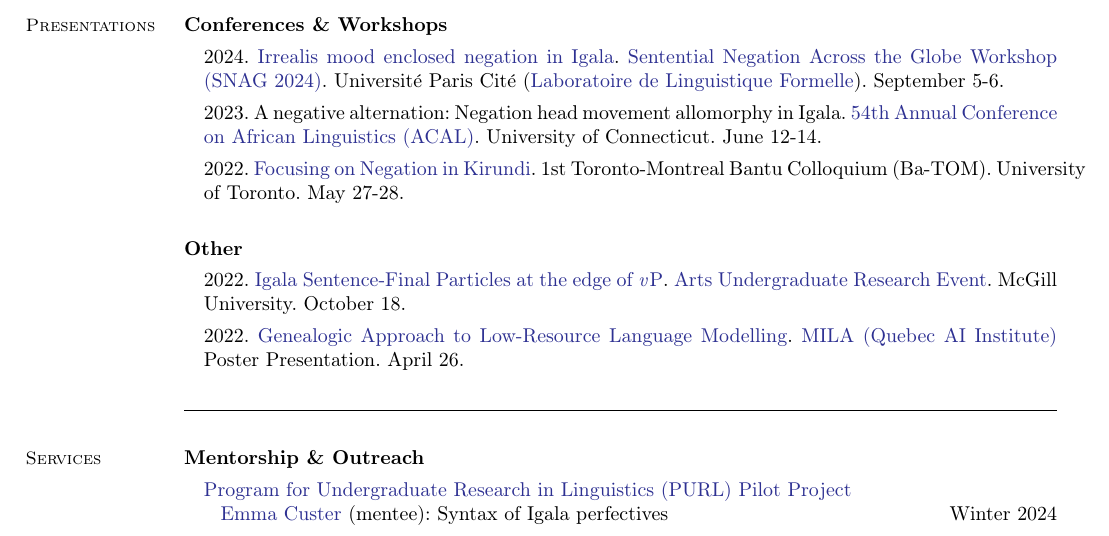
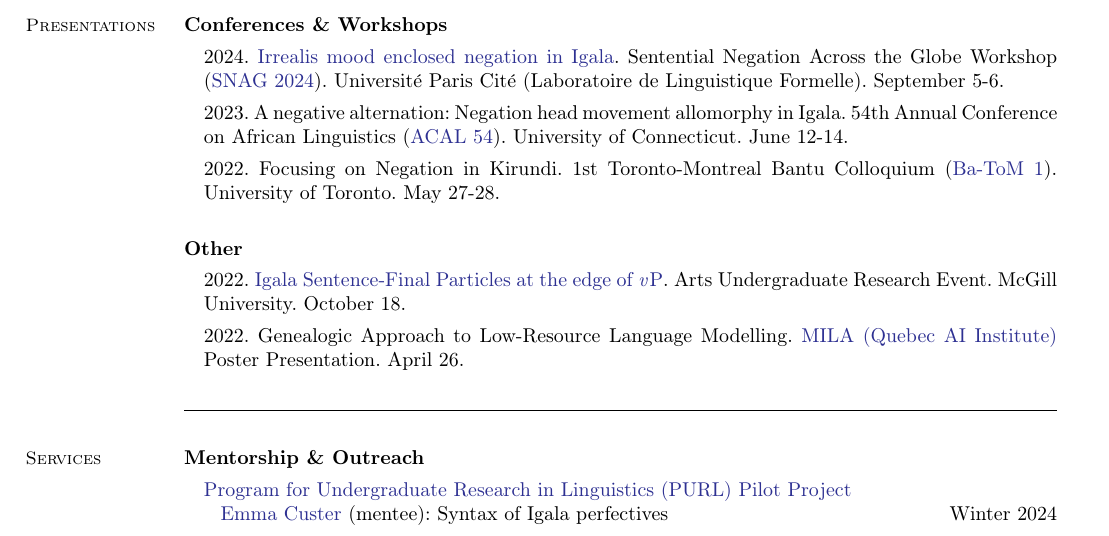
Before and after one commit to bchaper0n/bchaper0n.github.io, a LaTeX CV (docs/cv/bchapcv.tex): part of page 2 of 2, cut so that both start at the same text. Compiled offline with pdfLaTeX.

Commit message:
fixed pdf langs render

```diff
--- a/docs/cv/bchapcv.tex
+++ b/docs/cv/bchapcv.tex
@@ -174,11 +174,11 @@
 	\textbf{Conferences \& Workshops}
 	\begin{enumerate}[-, leftmargin=1em, topsep=4pt]
 
-		\item[] {2024. \href{https://parissnag.com/conf/program/chaperon}{Irrealis mood enclosed negation in Igala}. \href{https://parissnag.com/conf}{Sentential Negation Across the Globe Workshop (SNAG 2024)}. Université Paris Cité (\href{http://www.llf.cnrs.fr/en}{Laboratoire de Linguistique Formelle}). September 5-6.}
+		\item[] {2024. \href{https://parissnag.com/conf/program/chaperon}{Irrealis mood enclosed negation in Igala}. Sentential Negation Across the Globe Workshop (\href{https://parissnag.com/conf}{SNAG 2024}). Université Paris Cité (Laboratoire de Linguistique Formelle). September 5-6.}
 
-		\item[] {2023. A negative alternation: Negation head movement allomorphy in Igala. \href{https://uconnuecs.cventevents.com/event/aef2d257-6a6a-41b5-b83d-2c6efc60aac5/summary}{54th Annual Conference on African Linguistics (ACAL)}. University of Connecticut. June 12-14.}
+		\item[] {2023. A negative alternation: Negation head movement allomorphy in Igala. 54th Annual Conference on African Linguistics (\href{https://uconnuecs.cventevents.com/event/aef2d257-6a6a-41b5-b83d-2c6efc60aac5/summary}{ACAL 54}). University of Connecticut. June 12-14.}
 
-		\item[] {2022. \href{https://mcling.blogs.mcgill.ca/2022/05/24/mcgill-at-ba-tom-1/}{Focusing on Negation in Kirundi}. 1st Toronto-Montreal Bantu Colloquium (Ba-TOM). University of Toronto. May 27-28.}
+		\item[] {2022. Focusing on Negation in Kirundi. 1st Toronto-Montreal Bantu Colloquium (\href{https://mcling.blogs.mcgill.ca/2022/05/24/mcgill-at-ba-tom-1/}{Ba-ToM 1}). University of Toronto. May 27-28.}
 	\end{enumerate}
 
 \begin{comment}
@@ -192,9 +192,9 @@
 
 	\textbf{Other}
 	\begin{enumerate}[-, leftmargin=1em, topsep=4pt]
-		\item[] {2022. \href{https://www.mcgill.ca/arts-internships/files/arts-internships/brandon_chaperon.pdf}{Igala Sentence-Final Particles at the edge of \textit{v}P}. \href{https://www.mcgill.ca/arts-internships/events-0/#block-bean-annual-faculty-of-arts-undergrad}{Arts Undergraduate Research Event}. McGill University. October 18.}
+		\item[] {2022. \href{https://www.mcgill.ca/arts-internships/files/arts-internships/brandon_chaperon.pdf}{Igala Sentence-Final Particles at the edge of \textit{v}P}. Arts Undergraduate Research Event. McGill University. October 18.}
 
-		\item[] {2022. \href{https://github.com/peterzee-tsien/LING484-COMP599-Final-Projects/blob/main/484_Research_Poster.pdf}{Genealogic Approach to Low-Resource Language Modelling}. \href{https://mila.quebec/en/}{MILA (Quebec AI Institute)} Poster Presentation. April 26.}
+		\item[] {2022. Genealogic Approach to Low-Resource Language Modelling. \href{https://mila.quebec/en/}{MILA (Quebec AI Institute)} Poster Presentation. April 26.}
 
 	\end{enumerate}
 
```
Also changed, not shown: docs/cv/bchapcv.pdf.
